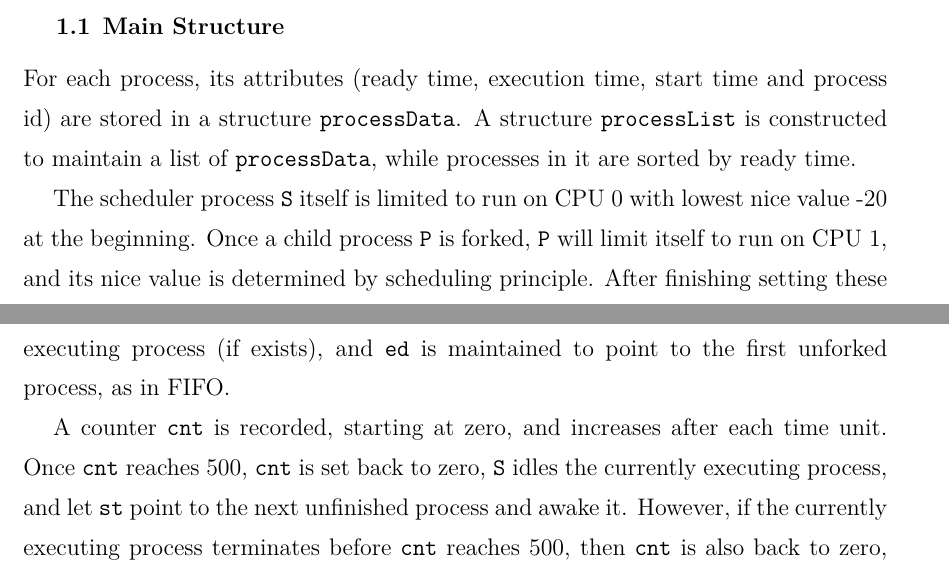
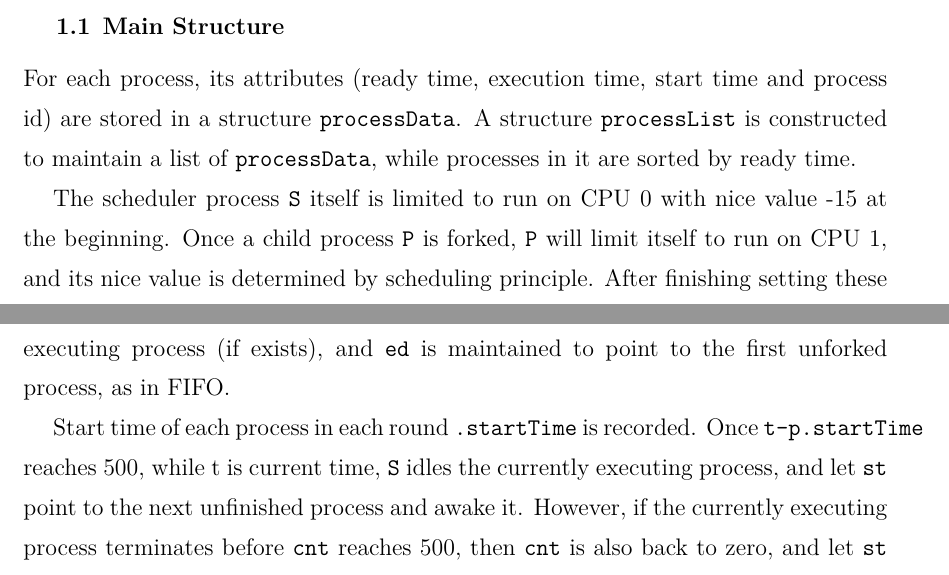
Before and after one commit to albert0liu0/OperatingSystem, a LaTeX problem sheet (hw1/report.tex): two parts of pages 1 and 2 of 4, joined at a grey line, cut so that both start at the same text. Compiled offline with XeLaTeX.

Commit message:
final version v3.0

```diff
--- a/hw1/report.tex
+++ b/hw1/report.tex
@@ -38,7 +38,7 @@
         For each process, its attributes (ready time, execution time, start time and process id) are stored in a structure {\tt processData}.
         A structure {\tt processList} is constructed to maintain a list of {\tt processData}, while processes in it are sorted by ready time.
 
-        The scheduler process {\tt S} itself is limited to run on CPU 0 with lowest nice value -20 at the beginning. Once a child process {\tt P} is forked, {\tt P} will limit itself to run on CPU 1, and its nice value is determined by scheduling principle. After finishing setting these property, {\tt P} then executes {\tt ./child}, a process that will run million empty iterations for \(n\) times, with \(n\) passed through {\tt argv[1]}. To make {\tt P} able to print it's own name, it's name is passed through {\tt argv[2]}.
+        The scheduler process {\tt S} itself is limited to run on CPU 0 with nice value -15 at the beginning. Once a child process {\tt P} is forked, {\tt P} will limit itself to run on CPU 1, and its nice value is determined by scheduling principle. After finishing setting these property, {\tt P} then executes {\tt ./child}, a process that will run million empty iterations for \(n\) times, with \(n\) passed through {\tt argv[1]}. To make {\tt P} able to print it's own name, it's name is passed through {\tt argv[2]}.
 
 
         To schedule, {\tt S} idles a process {\tt P1} and awake another process {\tt P2} by setting nice value of {\tt P1}  to 19 and setting nice value of {\tt P2} to -20. Child processes won't compete with {\tt S} for CPU resources because they are affined to different CPU.
@@ -59,7 +59,7 @@
     \subsection{Round Robin}
         We construct two pointers {\tt st} and {\tt ed} pointing to processes in {\tt processList}, both pointing to the first process at the beginning. {\tt st} is maintained to point to the executing process (if exists), and {\tt ed} is maintained to point to the first unforked process, as in FIFO.
 
-        A counter {\tt cnt} is recorded, starting at zero, and increases after each time unit. Once {\tt cnt} reaches 500, {\tt cnt} is set back to zero, {\tt S} idles the currently executing process, and let {\tt st} point to the next unfinished process and awake it. However, if the currently executing process terminates before {\tt cnt} reaches 500, then {\tt cnt} is also back to zero, and let {\tt st} point the next unfinished process and awake it.
+        Start time of each process in each round {\tt .startTime} is recorded. Once {\tt t-p.startTime} reaches 500, while t is current time, {\tt S} idles the currently executing process, and let {\tt st} point to the next unfinished process and awake it. However, if the currently executing process terminates before {\tt cnt} reaches 500, then {\tt cnt} is also back to zero, and let {\tt st} point the next unfinished process and awake it.
 
     \subsection{SJF and PSJF}
         We construct a pointer {\tt ed} just like before. Also, an integer {\tt st} stores the number of terminated process. Once a process terminates, {\tt st} increases by 1.
```
Also changed, not shown: hw1/report.pdf, 1 other file.
